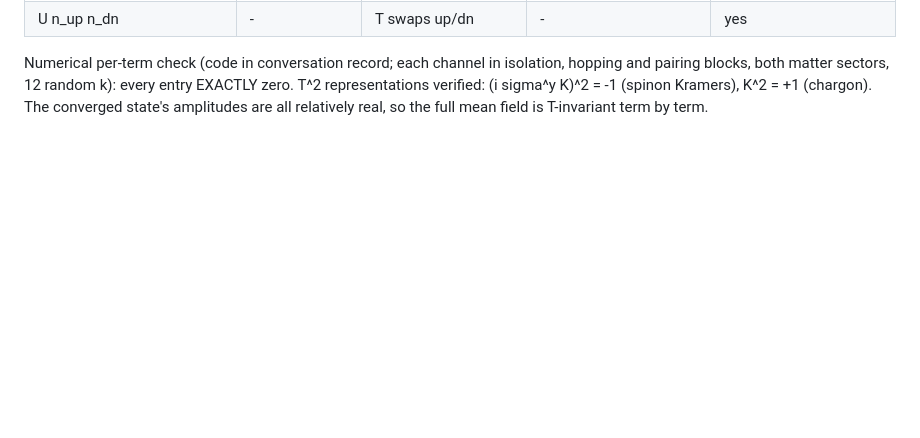
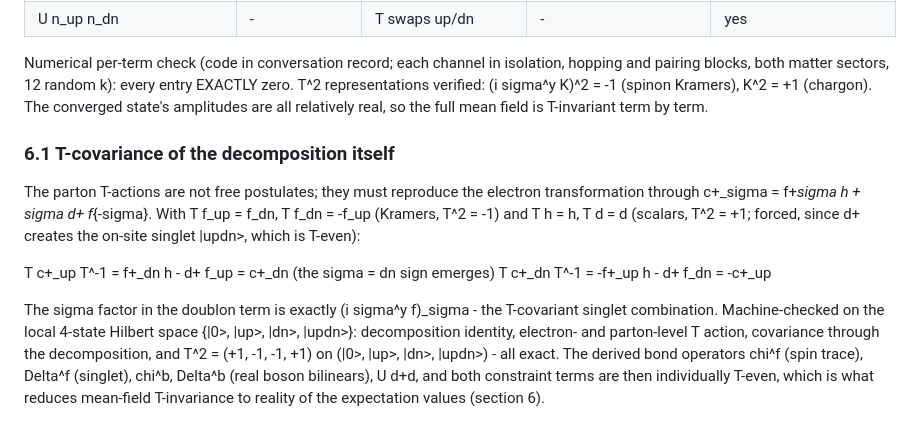
Before and after one commit to chainik1125/135_MFT, a Markdown page: notes/theory/hamiltonian_explicit.md, the part around the change. Rendered like a GitHub page; blank space fills up the shorter version.

Commit message:
T-covariance of the slave-boson decomposition: analytic + machine check
Co-Authored-By: Claude Fable 5 <noreply@anthropic.com>

```diff
--- a/notes/theory/hamiltonian_explicit.md
+++ b/notes/theory/hamiltonian_explicit.md
@@ -240,3 +240,24 @@ isolation, hopping and pairing blocks, both matter sectors, 12 random k):
 every entry EXACTLY zero. T^2 representations verified: (i sigma^y K)^2 = -1
 (spinon Kramers), K^2 = +1 (chargon). The converged state's amplitudes are
 all relatively real, so the full mean field is T-invariant term by term.
+
+### 6.1 T-covariance of the decomposition itself
+
+The parton T-actions are not free postulates; they must reproduce the
+electron transformation through c+_sigma = f+_sigma h + sigma d+ f_{-sigma}.
+With T f_up = f_dn, T f_dn = -f_up (Kramers, T^2 = -1) and T h = h,
+T d = d (scalars, T^2 = +1; forced, since d+ creates the on-site singlet
+|updn>, which is T-even):
+
+  T c+_up T^-1 = f+_dn h - d+ f_up  = c+_dn      (the sigma = dn sign emerges)
+  T c+_dn T^-1 = -f+_up h - d+ f_dn = -c+_up
+
+The sigma factor in the doublon term is exactly (i sigma^y f)_sigma - the
+T-covariant singlet combination. Machine-checked on the local 4-state
+Hilbert space {|0>, |up>, |dn>, |updn>}: decomposition identity, electron-
+and parton-level T action, covariance through the decomposition, and
+T^2 = (+1, -1, -1, +1) on (|0>, |up>, |dn>, |updn>) - all exact. The derived
+bond operators chi^f (spin trace), Delta^f (singlet), chi^b, Delta^b (real
+boson bilinears), U d+d, and both constraint terms are then individually
+T-even, which is what reduces mean-field T-invariance to reality of the
+expectation values (section 6).
```
